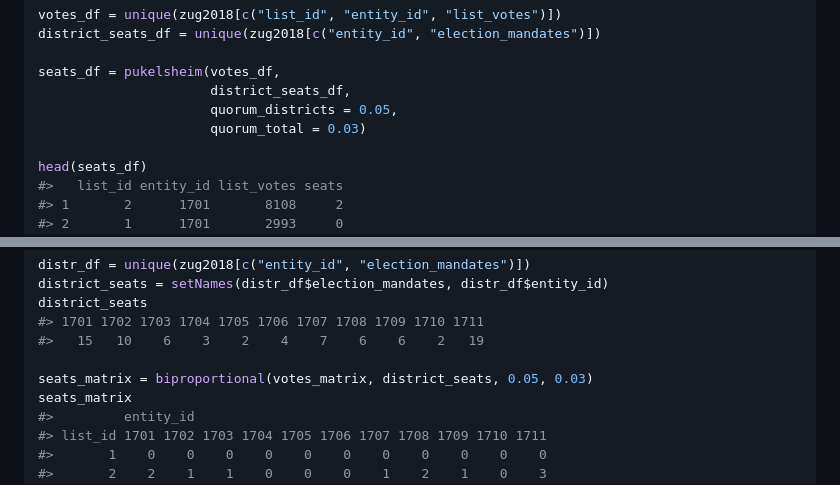
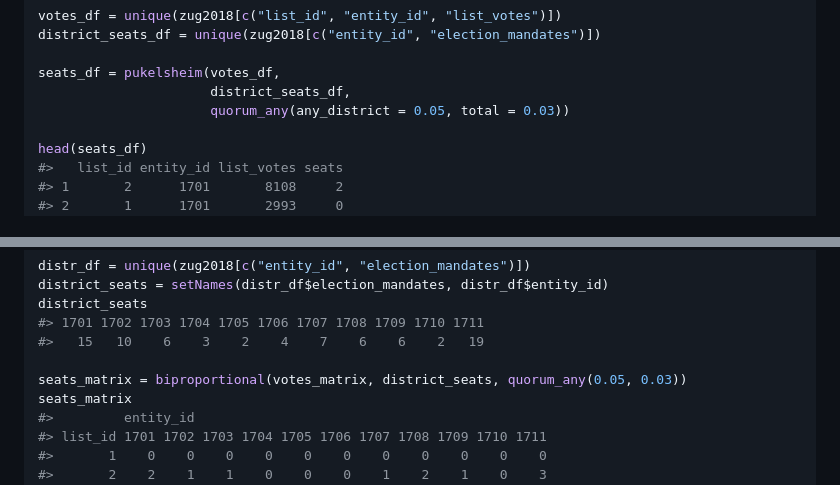
Before and after one commit to polettif/proporz, a Markdown page: README.md, 2 parts joined by grey strips. Rendered like a GitHub page.

```diff
--- a/README.md
+++ b/README.md
@@ -103,8 +103,7 @@ district_seats_df = unique(zug2018[c("entity_id", "election_mandates")])
 
 seats_df = pukelsheim(votes_df,
                       district_seats_df,
-                      quorum_districts = 0.05,
-                      quorum_total = 0.03)
+                      quorum_any(any_district = 0.05, total = 0.03))
 
 head(seats_df)
 #>   list_id entity_id list_votes seats
@@ -151,7 +150,7 @@ district_seats
 #> 1701 1702 1703 1704 1705 1706 1707 1708 1709 1710 1711
 #>   15   10    6    3    2    4    7    6    6    2   19
 
-seats_matrix = biproportional(votes_matrix, district_seats, 0.05, 0.03)
+seats_matrix = biproportional(votes_matrix, district_seats, quorum_any(0.05, 0.03))
 seats_matrix
 #>         entity_id
 #> list_id 1701 1702 1703 1704 1705 1706 1707 1708 1709 1710 1711
```
